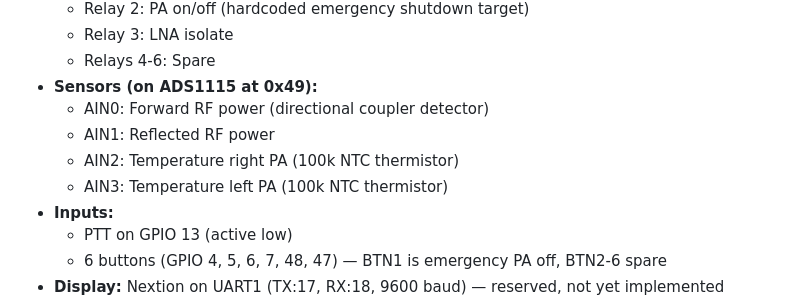
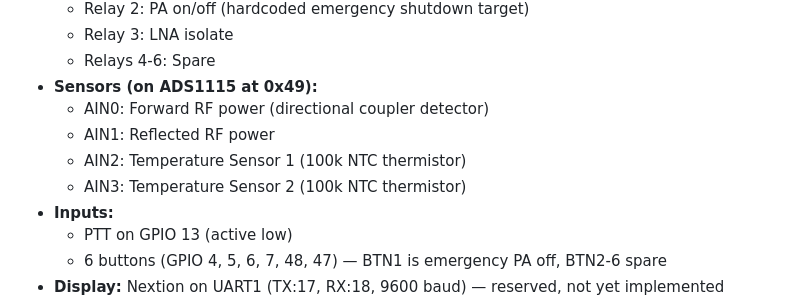
Before and after one commit to brokebit/Power-Amplifier-Sequencer, a Markdown page: README.md, the part around the change. GitHub-like rendering.

Commit message:
Remove temp left/right language

```diff
--- a/README.md
+++ b/README.md
@@ -16,8 +16,8 @@ Built with ESP-IDF (via PlatformIO) and FreeRTOS.
 - **Sensors (on ADS1115 at 0x49):**
   - AIN0: Forward RF power (directional coupler detector)
   - AIN1: Reflected RF power
-  - AIN2: Temperature right PA (100k NTC thermistor)
-  - AIN3: Temperature left PA (100k NTC thermistor)
+  - AIN2: Temperature Sensor 1 (100k NTC thermistor)
+  - AIN3: Temperature Sensor 2 (100k NTC thermistor)
 - **Inputs:**
   - PTT on GPIO 13 (active low)
   - 6 buttons (GPIO 4, 5, 6, 7, 48, 47) — BTN1 is emergency PA off, BTN2-6 spare
```
